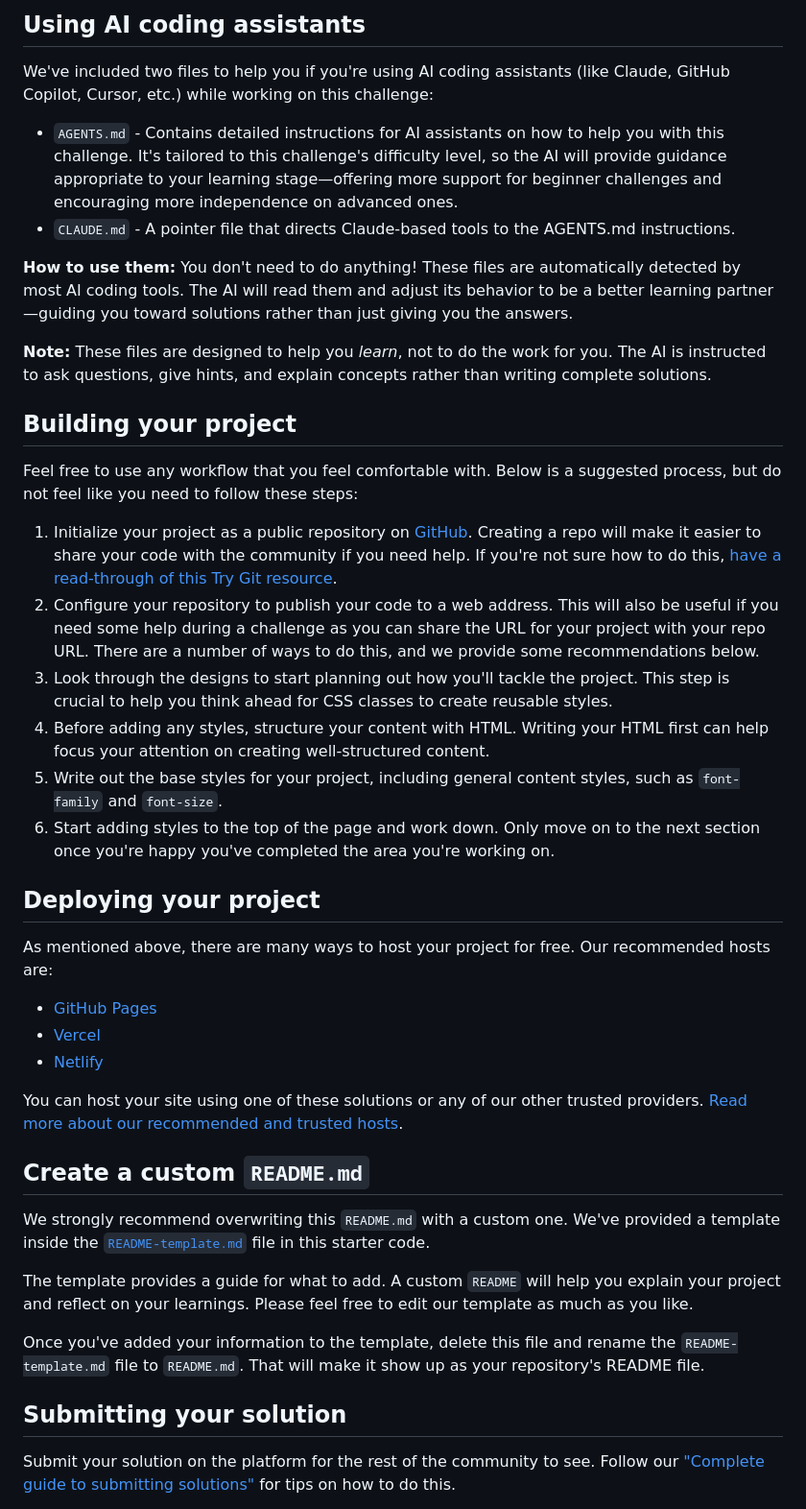
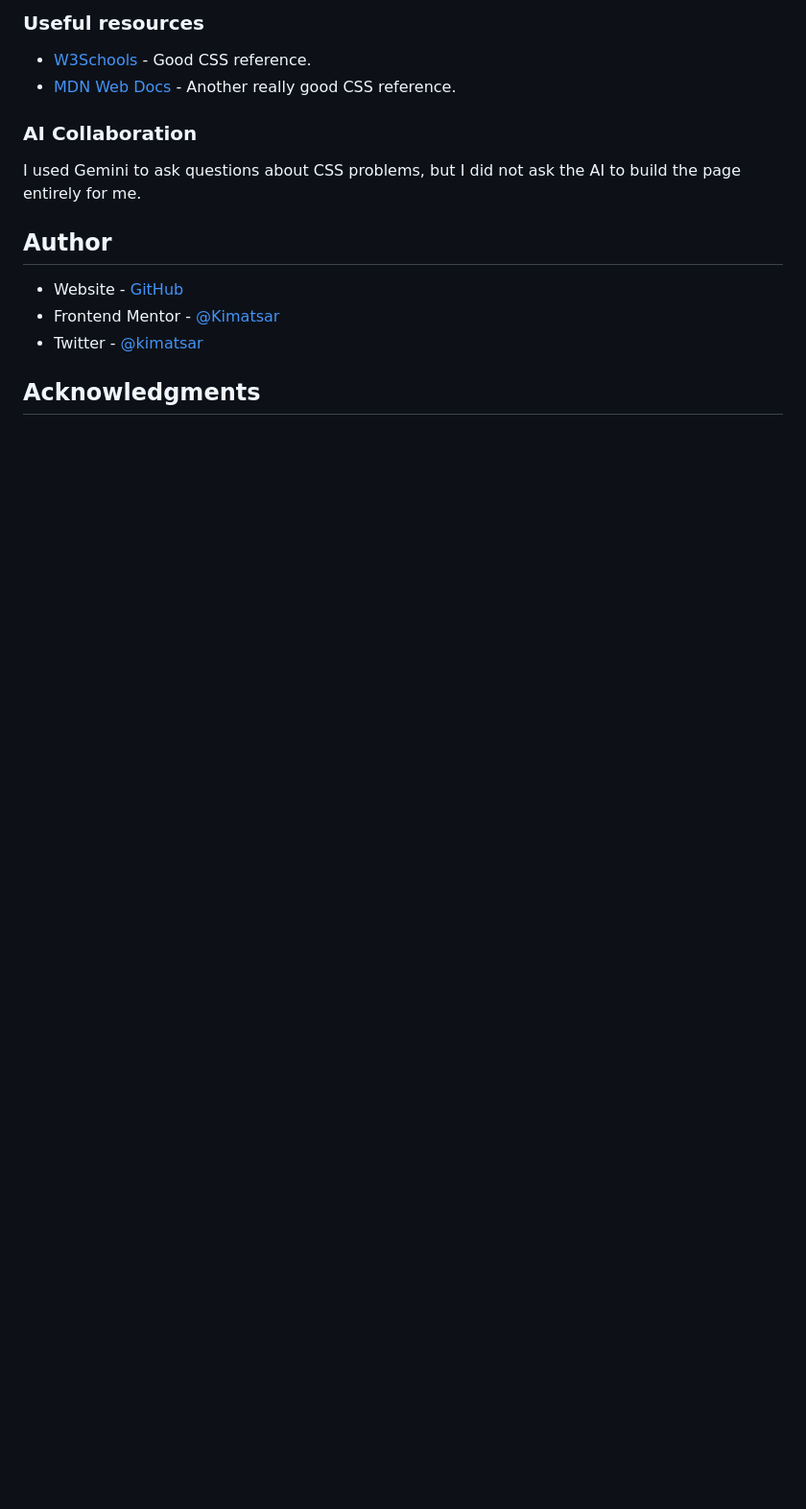
Before and after one commit to kimatsar/recipe-page, a Markdown page: README.md, the part around one of its changes. Shown at 96% size. Drawn GitHub-style; blank space fills up the shorter version.

```diff
--- a/README.md
+++ b/README.md
@@ -36,45 +54,18 @@ There is also a `style-guide.md` file containing the information you'll need, su
 
-## Using AI coding assistants
+### Useful resources
 
-We've included two files to help you if you're using AI coding assistants (like Claude, GitHub Copilot, Cursor, etc.) while working on this challenge:
+- [W3Schools](https://www.w3schools.com) - Good CSS reference.
+- [MDN Web Docs](https://www.developer.mozilla.org) - Another really good CSS reference.
 
-- `AGENTS.md` - Contains detailed instructions for AI assistants on how to help you with this challenge. It's tailored to this challenge's difficulty level, so the AI will provide guidance appropriate to your learning stage—offering more support for beginner challenges and encouraging more independence on advanced ones.
-- `CLAUDE.md` - A pointer file that directs Claude-based tools to the AGENTS.md instructions.
+### AI Collaboration
 
-**How to use them:** You don't need to do anything! These files are automatically detected by most AI coding tools. The AI will read them and adjust its behavior to be a better learning partner—guiding you toward solutions rather than just giving you the answers.
+I used Gemini to ask questions about CSS problems, but I did not ask the AI to build the page entirely for me.
 
-**Note:** These files are designed to help you *learn*, not to do the work for you. The AI is instructed to ask questions, give hints, and explain concepts rather than writing complete solutions.
+## Author
 
-## Building your project
+- Website - [GitHub](https://www.github.com/kimatsar)
+- Frontend Mentor - [@Kimatsar](https://www.frontendmentor.io/profile/kimatsar)
+- Twitter - [@kimatsar](https://www.x.com/kimatsar)
 
-Feel free to use any workflow that you feel comfortable with. Below is a suggested process, but do not feel like you need to follow these steps:
+## Acknowledgments
 
-1. Initialize your project as a public repository on [GitHub](https://github.com/). Creating a repo will make it easier to share your code with the community if you need help. If you're not sure how to do this, [have a read-through of this Try Git resource](https://try.github.io/).
-2. Configure your repository to publish your code to a web address. This will also be useful if you need some help during a challenge as you can share the URL for your project with your repo URL. There are a number of ways to do this, and we provide some recommendations below.
-3. Look through the designs to start planning out how you'll tackle the project. This step is crucial to help you think ahead for CSS classes to create reusable styles.
-4. Before adding any styles, structure your content with HTML. Writing your HTML first can help focus your attention on creating well-structured content.
-5. Write out the base styles for your project, including general content styles, such as `font-family` and `font-size`.
-6. Start adding styles to the top of the page and work down. Only move on to the next section once you're happy you've completed the area you're working on.
-
-## Deploying your project
-
-As mentioned above, there are many ways to host your project for free. Our recommended hosts are:
-
-- [GitHub Pages](https://pages.github.com/)
-- [Vercel](https://vercel.com/)
-- [Netlify](https://www.netlify.com/)
-
-You can host your site using one of these solutions or any of our other trusted providers. [Read more about our recommended and trusted hosts](https://www.frontendmentor.io/guides/hosting-your-solution).
-
-## Create a custom `README.md`
-
-We strongly recommend overwriting this `README.md` with a custom one. We've provided a template inside the [`README-template.md`](./README-template.md) file in this starter code.
-
-The template provides a guide for what to add. A custom `README` will help you explain your project and reflect on your learnings. Please feel free to edit our template as much as you like.
-
-Once you've added your information to the template, delete this file and rename the `README-template.md` file to `README.md`. That will make it show up as your repository's README file.
-
-## Submitting your solution
-
-Submit your solution on the platform for the rest of the community to see. Follow our ["Complete guide to submitting solutions"](https://www.frontendmentor.io/guides/how-to-submit-solutions) for tips on how to do this.
-
```
Also changed, not shown: other parts of README.md (+37 -40 lines), README-template.md (deleted, +0 -115 lines), screenshot.png (added), 1 other file.
